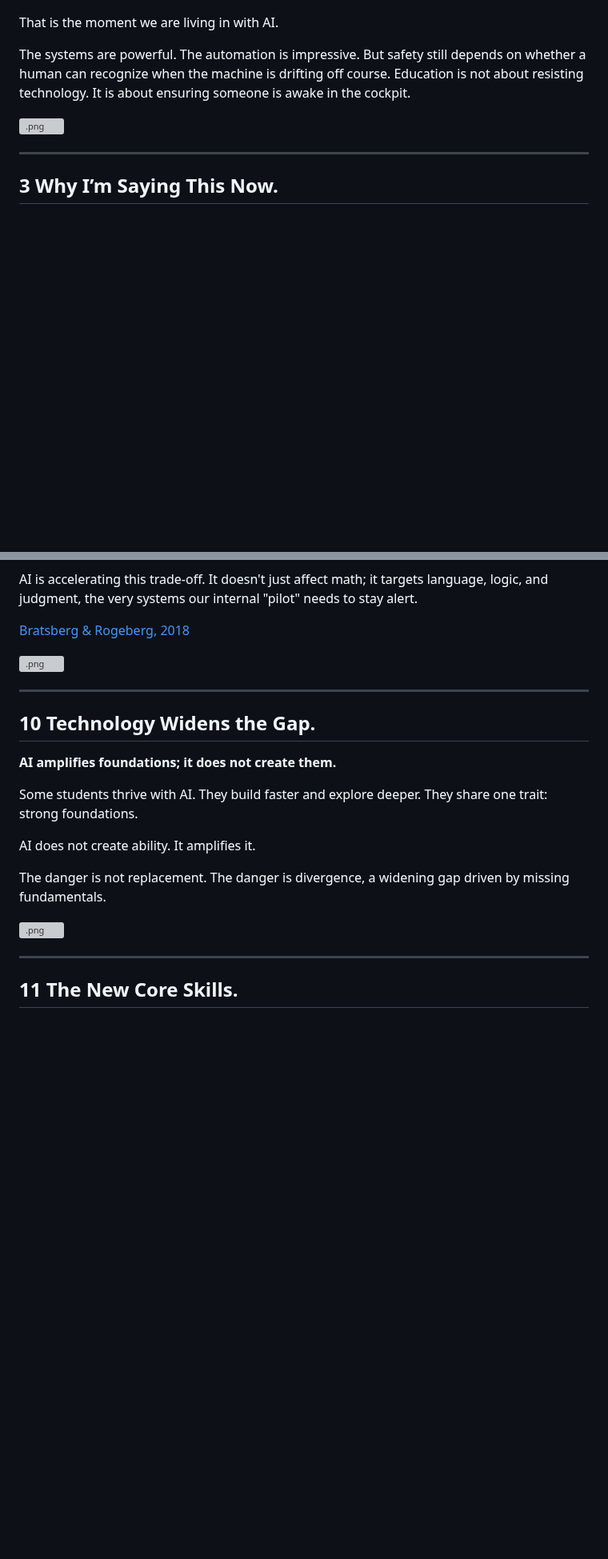
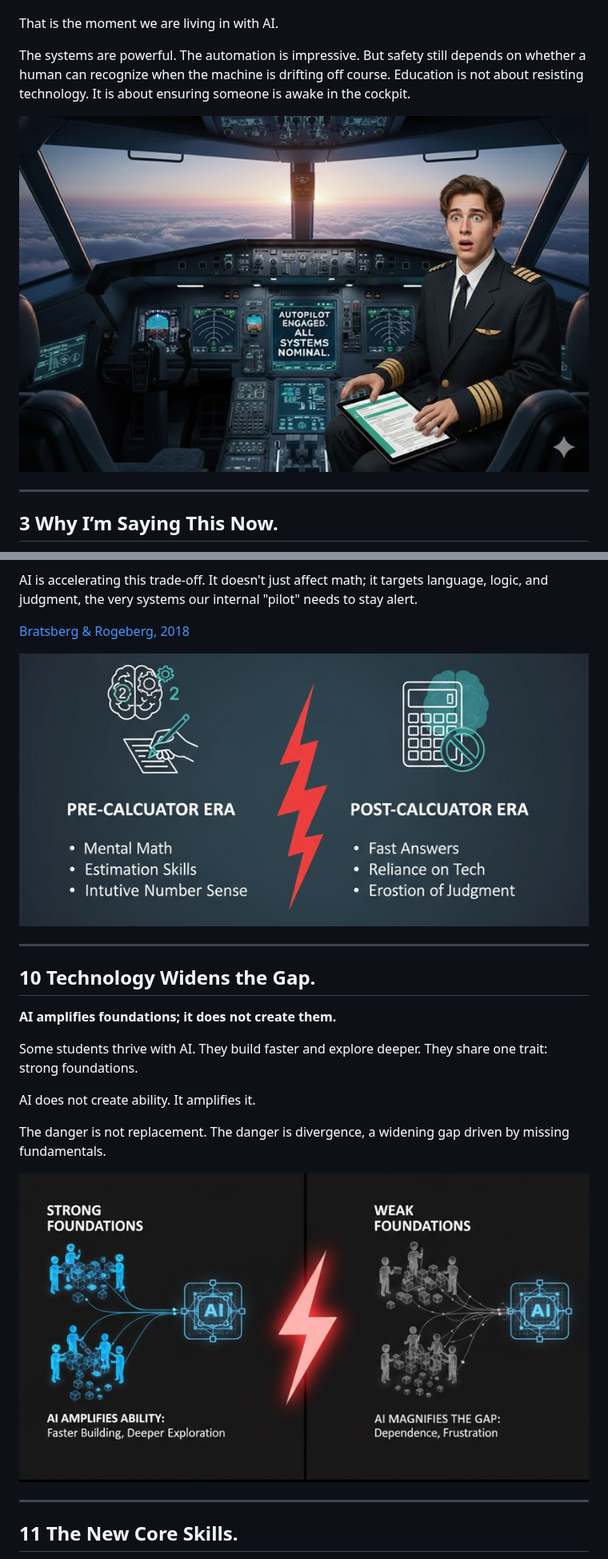
Before and after one commit to hpssjellis/tedx-feb-2026-educational-duality, a Markdown page: README.md, 2 parts joined by grey strips. Shown at 80% size. GitHub-like rendering; blank space fills up the shorter version; grey boxes are pictures that could not be loaded.

```diff
--- a/README.md
+++ b/README.md
@@ -27,7 +27,7 @@ That is the moment we are living in with AI.
 
 The systems are powerful. The automation is impressive. But safety still depends on whether a human can recognize when the machine is drifting off course. Education is not about resisting technology. It is about ensuring someone is awake in the cockpit.
 
-<img src="./public/.png" alt=".png" height="500">
+<img src="./public/a02-cockpit.png" alt="a02-cockpit.png" height="500">
 
 ---
 
@@ -134,7 +134,7 @@ AI is accelerating this trade-off. It doesn't just affect math; it targets langu
 
 [Bratsberg & Rogeberg, 2018](https://www.pnas.org/doi/10.1073/pnas.1718793115)
 
-<img src="./public/.png" alt=".png" height="500">
+<img src="./public/a09-math.png" alt="a09-math.png" height="500">
 
 
 
@@ -149,7 +149,7 @@ AI does not create ability. It amplifies it.
 
 The danger is not replacement. The danger is divergence, a widening gap driven by missing fundamentals.
 
-<img src="./public/.png" alt=".png" height="500">
+<img src="./public/a10-gap.png" alt="a10-gap.png" height="500">
 
 ---
 
```
Also changed, not shown: other parts of README.md (+12 -12 lines).
